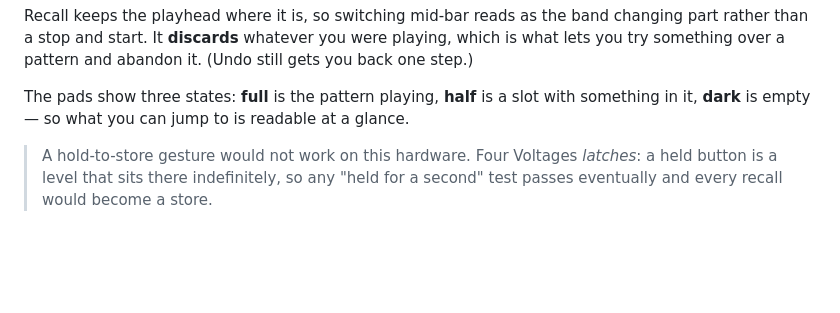
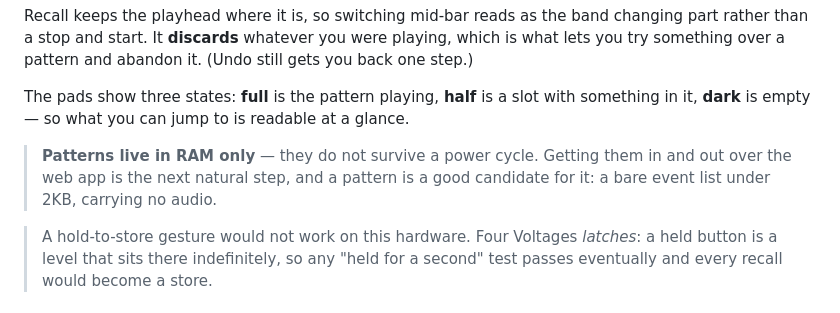
Before and after one commit to uglifruit/Nibble-KO, a Markdown page: README.md, the part around the change. GitHub-like rendering; blank space fills up the shorter version.

```diff
--- a/README.md
+++ b/README.md
@@ -108,6 +108,10 @@ playing, which is what lets you try something over a pattern and abandon it.
 The pads show three states: **full** is the pattern playing, **half** is a
 slot with something in it, **dark** is empty — so what you can jump to is
 readable at a glance.
+
+> **Patterns live in RAM only** — they do not survive a power cycle. Getting
+> them in and out over the web app is the next natural step, and a pattern is
+> a good candidate for it: a bare event list under 2KB, carrying no audio.
 
 > A hold-to-store gesture would not work on this hardware. Four Voltages
 > *latches*: a held button is a level that sits there indefinitely, so any
```
Also changed, not shown: CLAUDE.md (+120 -48 lines).
